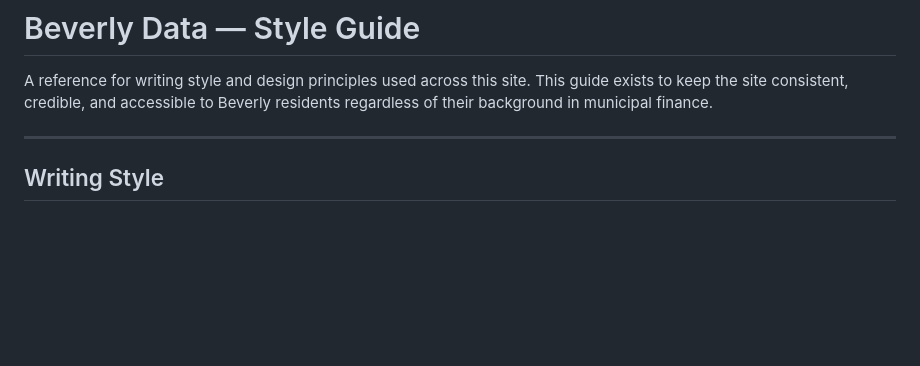
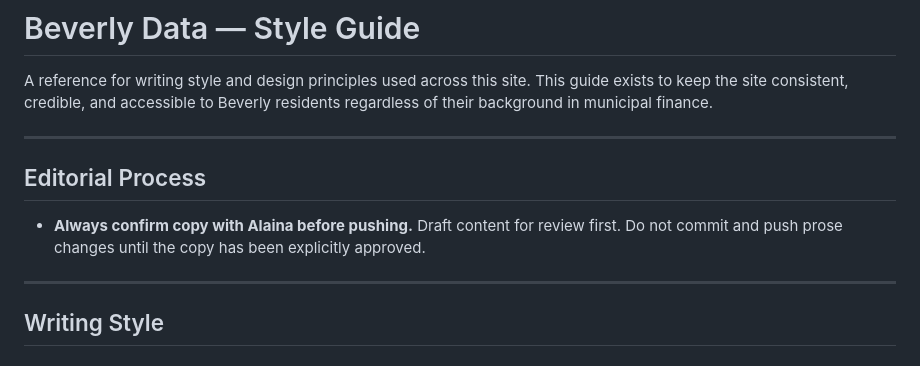
Before and after one commit to alaina13/beverlymadata, a Markdown page: STYLEGUIDE.md, the part around the change. Drawn GitHub-style; blank space fills up the shorter version.

Commit message:
docs: add editorial process section to style guide
Co-Authored-By: Claude Sonnet 4.6 <noreply@anthropic.com>

```diff
--- a/STYLEGUIDE.md
+++ b/STYLEGUIDE.md
@@ -1,6 +1,12 @@
 # Beverly Data — Style Guide
 
 A reference for writing style and design principles used across this site. This guide exists to keep the site consistent, credible, and accessible to Beverly residents regardless of their background in municipal finance.
+
+---
+
+## Editorial Process
+
+- **Always confirm copy with Alaina before pushing.** Draft content for review first. Do not commit and push prose changes until the copy has been explicitly approved.
 
 ---
 
```
